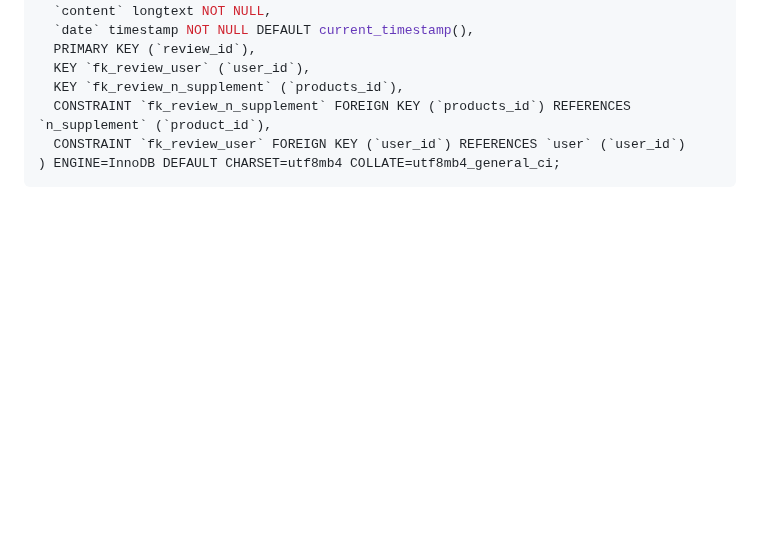
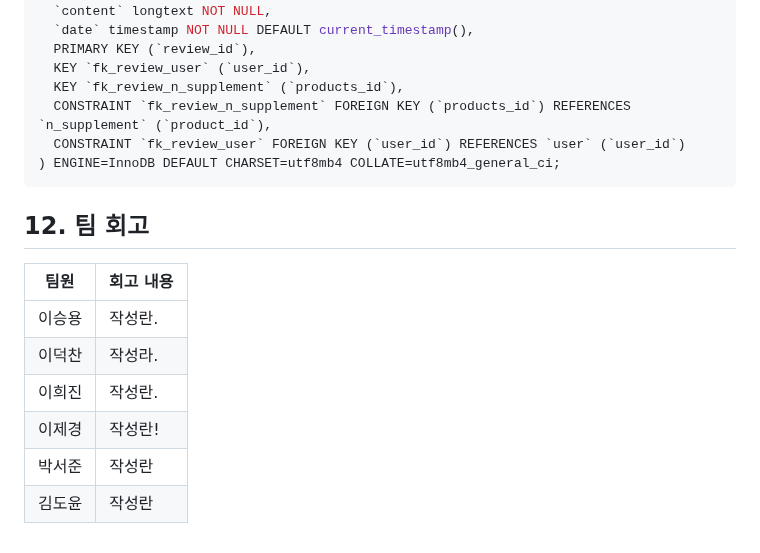
Before and after one commit to pppseojun/3team-yygang, a Markdown page: README.md, the part around the change. Drawn GitHub-style; folded sections open; blank space fills up the shorter version.

````diff
--- a/README.md
+++ b/README.md
@@ -606,3 +606,13 @@ CREATE TABLE IF NOT EXISTS `personal_health` (
   ```
 </details>
 </details>
+
+## 12. 팀 회고
+|팀원|회고 내용|
+|:---:|-|
+|이승용| 작성란.|
+|이덕찬|작성라.|
+|이희진|작성란.|
+|이제경|작성란!|
+|박서준|작성란|
+|김도윤 |작성란|
````
